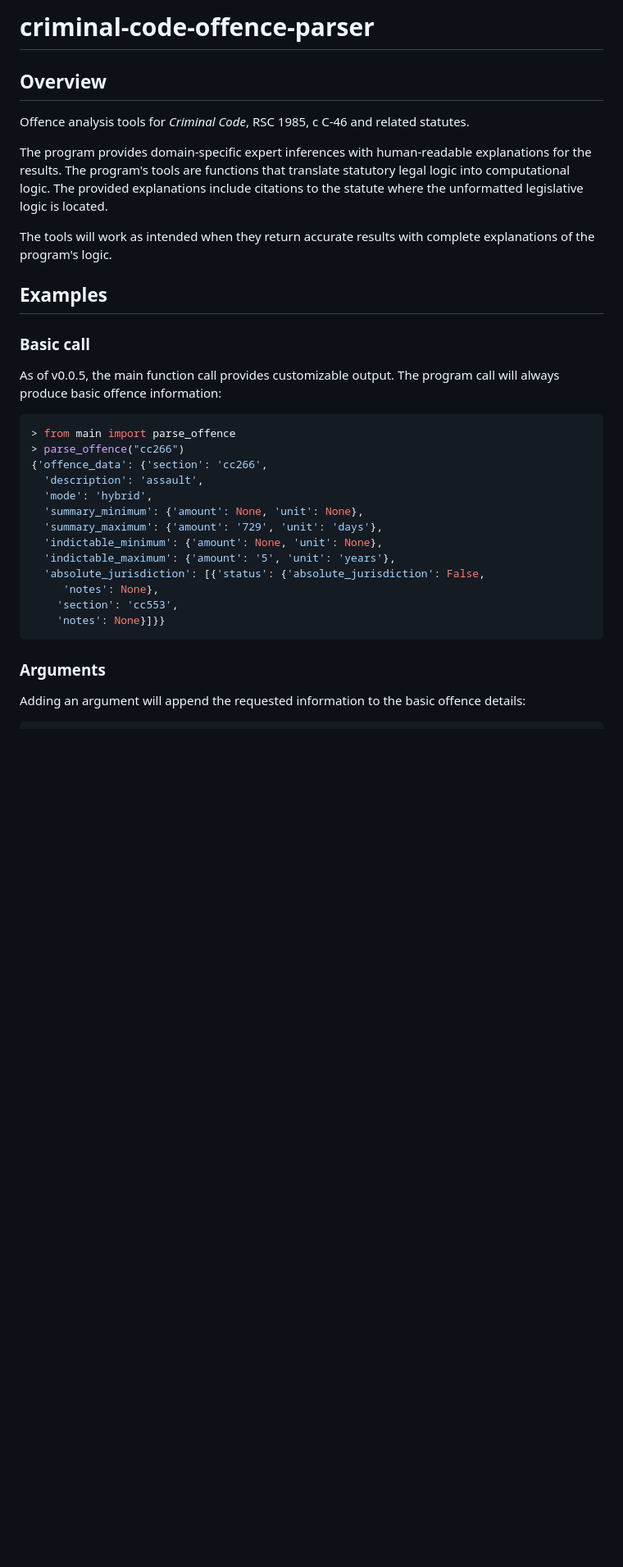
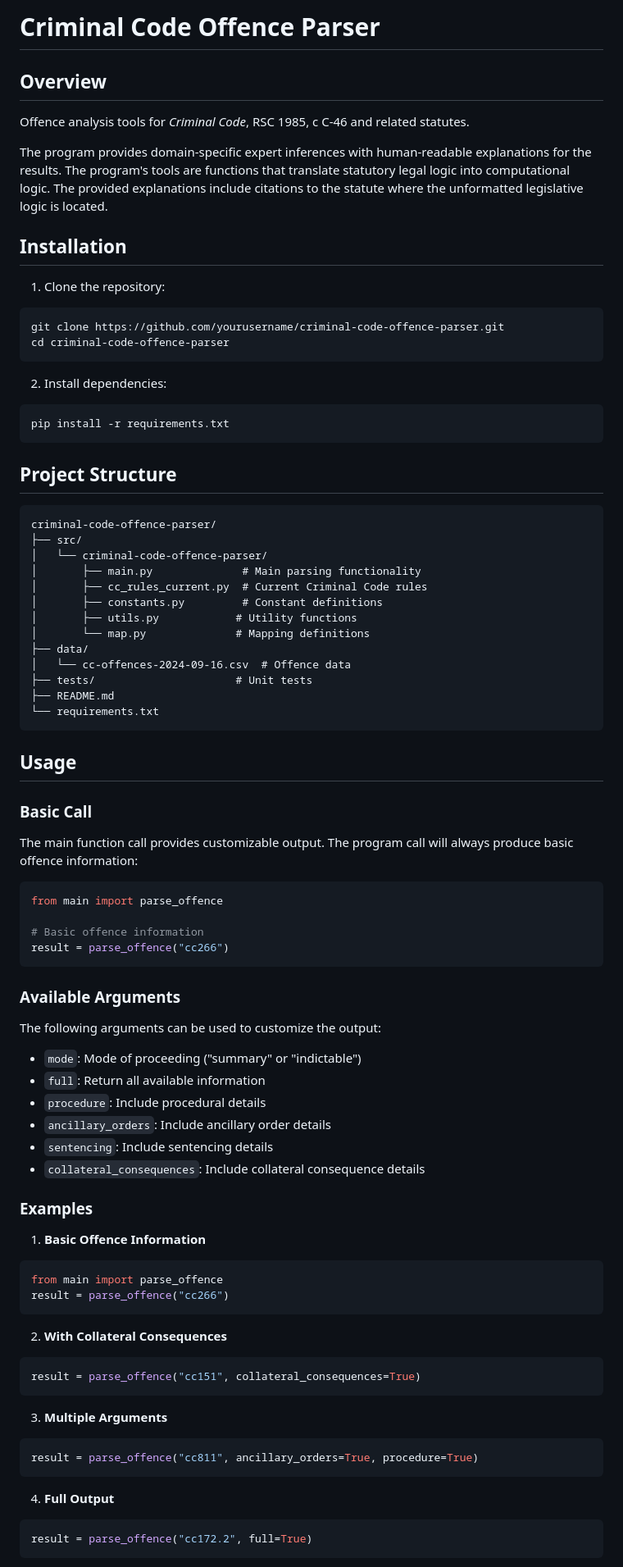
Before and after one commit to 646e62/criminal-code-tools, a Markdown page: README.md, the part around the change printed below. Shown: that part at 82% size. Rendered like a GitHub page; blank space fills up the shorter version.

````diff
--- a/README.md
+++ b/README.md
@@ -1,31 +1,84 @@
-# criminal-code-offence-parser
+# Criminal Code Offence Parser
+
 ## Overview
 Offence analysis tools for *Criminal Code*, RSC 1985, c C-46 and related statutes.
 
 The program provides domain-specific expert inferences with human-readable explanations for the results. The program's tools are functions that translate statutory legal logic into computational logic. The provided explanations include citations to the statute where the unformatted legislative logic is located.
 
-The tools will work as intended when they return accurate results with complete explanations of the program's logic.
+## Installation
 
-## Examples
-### Basic call
-As of v0.0.5, the main function call provides customizable output. The program call will always produce basic offence information:
+1. Clone the repository:
+```bash
+git clone https://github.com/yourusername/criminal-code-offence-parser.git
+cd criminal-code-offence-parser
+```
+
+2. Install dependencies:
+```bash
+pip install -r requirements.txt
+```
+
+## Project Structure
+
+```
+criminal-code-offence-parser/
+├── src/
+│   └── criminal-code-offence-parser/
+│       ├── main.py              # Main parsing functionality
+│       ├── cc_rules_current.py  # Current Criminal Code rules
+│       ├── constants.py         # Constant definitions
+│       ├── utils.py            # Utility functions
+│       └── map.py              # Mapping definitions
+├── data/
+│   └── cc-offences-2024-09-16.csv  # Offence data
+├── tests/                      # Unit tests
+├── README.md
+└── requirements.txt
+```
+
+## Usage
+
+### Basic Call
+The main function call provides customizable output. The program call will always produce basic offence information:
 
 ```python
-> from main import parse_offence
-> parse_offence("cc266")
-{'offence_data': {'section': 'cc266',
-  'description': 'assault',
-  'mode': 'hybrid',
-  'summary_minimum': {'amount': None, 'unit': None},
-  'summary_maximum': {'amount': '729', 'unit': 'days'},
-  'indictable_minimum': {'amount': None, 'unit': None},
-  'indictable_maximum': {'amount': '5', 'unit': 'years'},
-  'absolute_jurisdiction': [{'status': {'absolute_jurisdiction': False,
-     'notes': None},
-    'section': 'cc553',
-    'notes': None}]}}
+from main import parse_offence
+
+# Basic offence information
+result = parse_offence("cc266")
 ```
 
-### Arguments
+### Available Arguments
 
-Adding an argument will append the requested information to the basic offence details:
+The following arguments can be used to customize the output:
+
+- `mode`: Mode of proceeding ("summary" or "indictable")
+- `full`: Return all available information
+- `procedure`: Include procedural details
+- `ancillary_orders`: Include ancillary order details
+- `sentencing`: Include sentencing details
+- `collateral_consequences`: Include collateral consequence details
+
+### Examples
+
+1. **Basic Offence Information**
+```python
+from main import parse_offence
+result = parse_offence("cc266")
+```
+
+2. **With Collateral Consequences**
+```python
+result = parse_offence("cc151", collateral_consequences=True)
+```
+
+3. **Multiple Arguments**
+```python
+result = parse_offence("cc811", ancillary_orders=True, procedure=True)
+```
+
+4. **Full Output**
+```python
+result = parse_offence("cc172.2", full=True)
+```
+
````
Also changed, not shown: other parts of README.md (+41 -121 lines).
